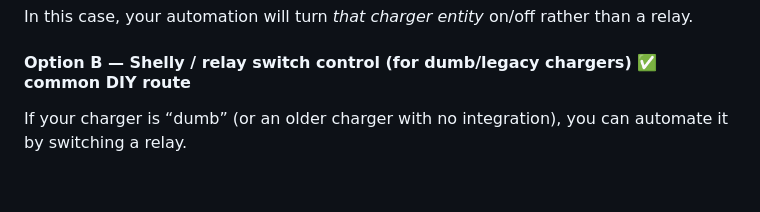
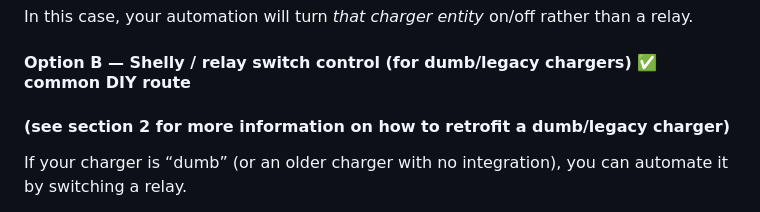
Before and after one commit to deadphill/agile-best-rate-charging, a Markdown page: guides/octopus-agile.md, the part around the change. Rendered like a GitHub page; blank space fills up the shorter version.

```diff
--- a/guides/octopus-agile.md
+++ b/guides/octopus-agile.md
@@ -80,6 +80,7 @@ If you have a charger like Ohme / Zappi / Wallbox (etc.) and Home Assistant can
 In this case, your automation will turn *that charger entity* on/off rather than a relay.
 
 #### Option B — Shelly / relay switch control (for dumb/legacy chargers) ✅ common DIY route
+#### (see section 2 for more information on how to retrofit a dumb/legacy charger)
 If your charger is “dumb” (or an older charger with no integration), you can automate it by switching a relay.
 
 In this guide, I used a **Shelly relay retrofit** inside a legacy charger so Home Assistant can control it like a simple switch.
```
